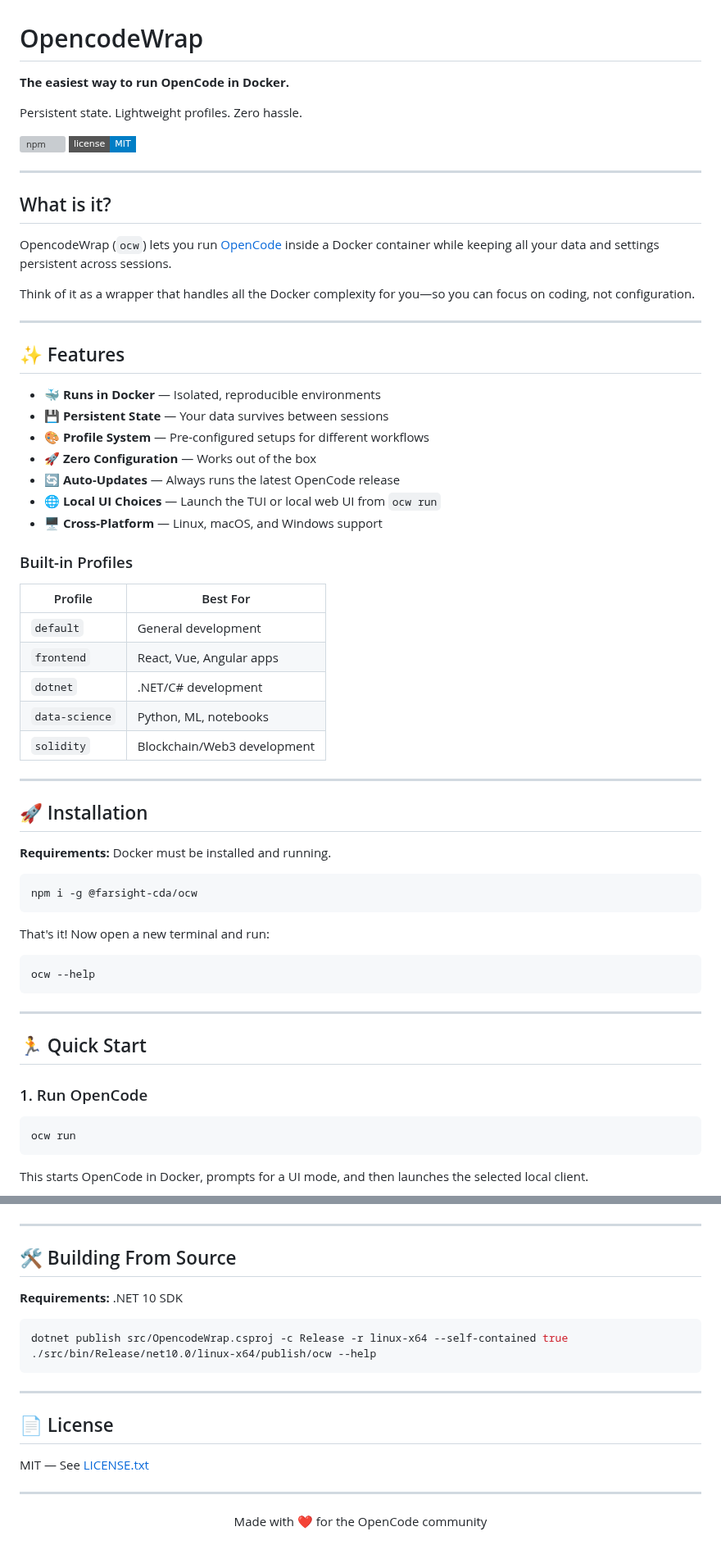
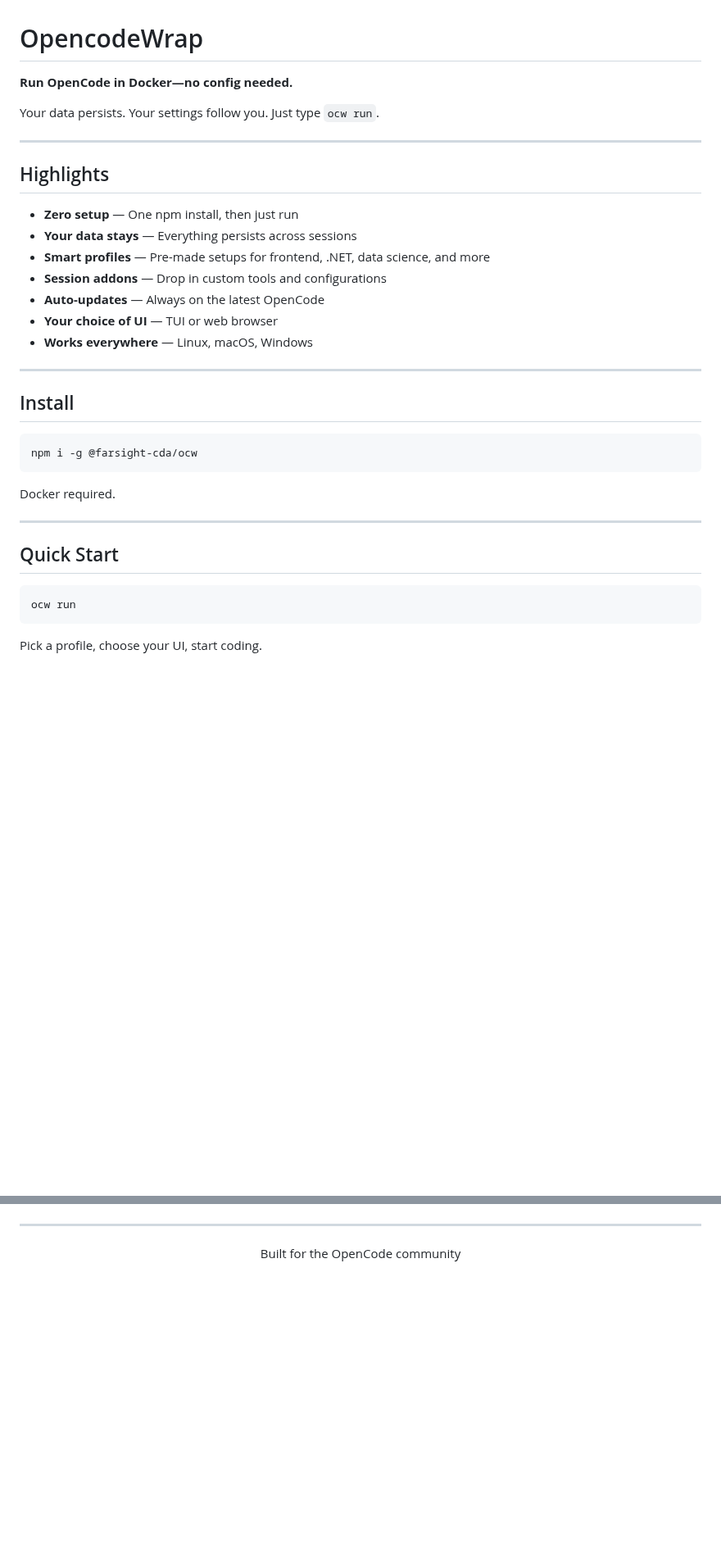
Before and after one commit to Farsight-CDA/OpencodeWrap, a Markdown page: README.md, 2 parts joined by grey strips. Shown at 82% size. GitHub-like rendering; badges without logos; blank space fills up the shorter version; grey boxes are pictures that could not be loaded.

````diff
--- a/README.md
+++ b/README.md
@@ -1,67 +1,38 @@
 # OpencodeWrap
 
-**The easiest way to run OpenCode in Docker.**
+**Run OpenCode in Docker—no config needed.**
 
-Persistent state. Lightweight profiles. Zero hassle.
-
-[![npm](https://img.shields.io/npm/v/@farsight-cda/ocw?style=flat-square)](https://www.npmjs.com/package/@farsight-cda/ocw)
-[![license](https://img.shields.io/badge/license-MIT-blue?style=flat-square)](LICENSE.txt)
+Your data persists. Your settings follow you. Just type `ocw run`.
 
 ---
 
-## What is it?
+## Highlights
 
-OpencodeWrap (`ocw`) lets you run [OpenCode](https://opencode.ai) inside a Docker container while keeping all your data and settings persistent across sessions.
-
-Think of it as a wrapper that handles all the Docker complexity for you—so you can focus on coding, not configuration.
+- **Zero setup** — One npm install, then just run
+- **Your data stays** — Everything persists across sessions
+- **Smart profiles** — Pre-made setups for frontend, .NET, data science, and more
+- **Session addons** — Drop in custom tools and configurations
+- **Auto-updates** — Always on the latest OpenCode
+- **Your choice of UI** — TUI or web browser
+- **Works everywhere** — Linux, macOS, Windows
 
 ---
 
-## ✨ Features
-
-- **🐳 Runs in Docker** — Isolated, reproducible environments
-- **💾 Persistent State** — Your data survives between sessions
-- **🎨 Profile System** — Pre-configured setups for different workflows
-- **🚀 Zero Configuration** — Works out of the box
-- **🔄 Auto-Updates** — Always runs the latest OpenCode release
-- **🌐 Local UI Choices** — Launch the TUI or local web UI from `ocw run`
-- **🖥️ Cross-Platform** — Linux, macOS, and Windows support
-
-### Built-in Profiles
-
-| Profile | Best For |
-|---------|----------|
-| `default` | General development |
-| `frontend` | React, Vue, Angular apps |
-| `dotnet` | .NET/C# development |
-| `data-science` | Python, ML, notebooks |
-| `solidity` | Blockchain/Web3 development |
-
----
-
-## 🚀 Installation
-
-**Requirements:** Docker must be installed and running.
+## Install
 
 ```bash
 npm i -g @farsight-cda/ocw
 ```
 
-That's it! Now open a new terminal and run:
-
-```bash
-ocw --help
-```
+Docker required.
 
 ---
 
-## 🏃 Quick Start
-
-### 1. Run OpenCode
+## Quick Start
 
 ```bash
 ocw run
 ```
 
-This starts OpenCode in Docker, prompts for a UI mode, and then launches the selected local client.
+Pick a profile, choose your UI, start coding.
 
@@ -141,23 +70,4 @@ ocw update --dev
 
 ---
 
-## 🛠️ Building From Source
-
-**Requirements:** .NET 10 SDK
-
-```bash
-dotnet publish src/OpencodeWrap.csproj -c Release -r linux-x64 --self-contained true
-./src/bin/Release/net10.0/linux-x64/publish/ocw --help
-```
-
----
-
-## 📄 License
-
-MIT — See [LICENSE.txt](LICENSE.txt)
-
----
-
-<p align="center">
-  Made with ❤️ for the OpenCode community
-</p>
+<p align="center">Built for the OpenCode community</p>
````
Also changed, not shown: other parts of README.md (+18 -60 lines), docs/images/run-setup.png (added).
